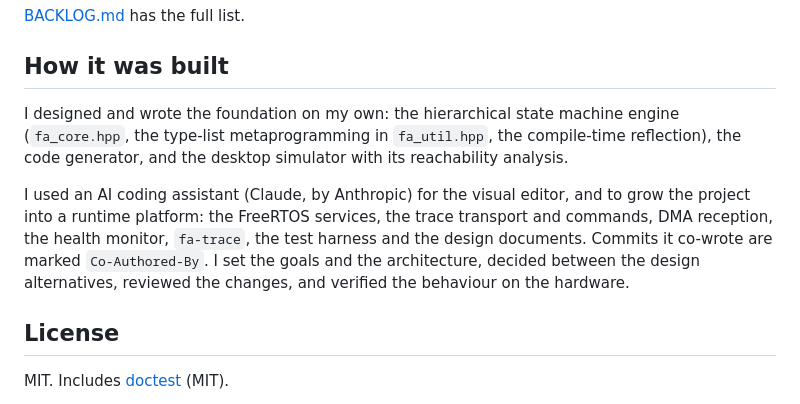
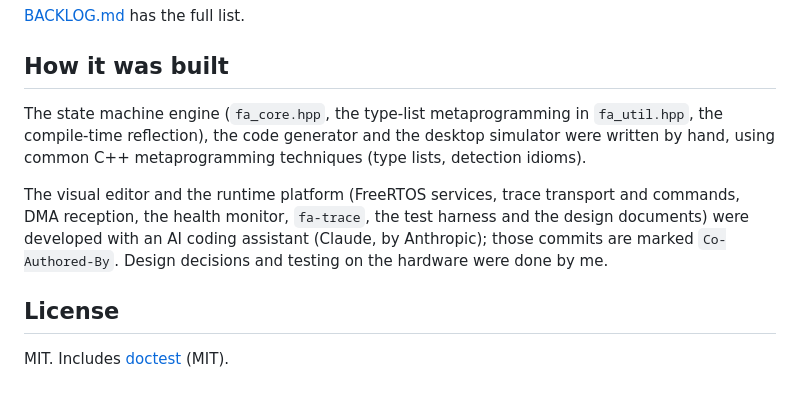
Before and after one commit to HTekTar/FreeActors, a Markdown page: README.md, the part around the change. Rendered like a GitHub page.

Commit message:
README: plainer wording in 'How it was built'
Co-Authored-By: Claude Opus 5.5 <noreply@anthropic.com>

```diff
--- a/README.md
+++ b/README.md
@@ -145,9 +145,9 @@ Early preview (0.0.x), heading for 1.0. Working and verified on one board; the m
 
 ## How it was built
 
-I designed and wrote the foundation on my own: the hierarchical state machine engine (`fa_core.hpp`, the type-list metaprogramming in `fa_util.hpp`, the compile-time reflection), the code generator, and the desktop simulator with its reachability analysis.
+The state machine engine (`fa_core.hpp`, the type-list metaprogramming in `fa_util.hpp`, the compile-time reflection), the code generator and the desktop simulator were written by hand, using common C++ metaprogramming techniques (type lists, detection idioms).
 
-I used an AI coding assistant (Claude, by Anthropic) for the visual editor, and to grow the project into a runtime platform: the FreeRTOS services, the trace transport and commands, DMA reception, the health monitor, `fa-trace`, the test harness and the design documents. Commits it co-wrote are marked `Co-Authored-By`. I set the goals and the architecture, decided between the design alternatives, reviewed the changes, and verified the behaviour on the hardware.
+The visual editor and the runtime platform (FreeRTOS services, trace transport and commands, DMA reception, the health monitor, `fa-trace`, the test harness and the design documents) were developed with an AI coding assistant (Claude, by Anthropic); those commits are marked `Co-Authored-By`. Design decisions and testing on the hardware were done by me.
 
 ## License
 
```
